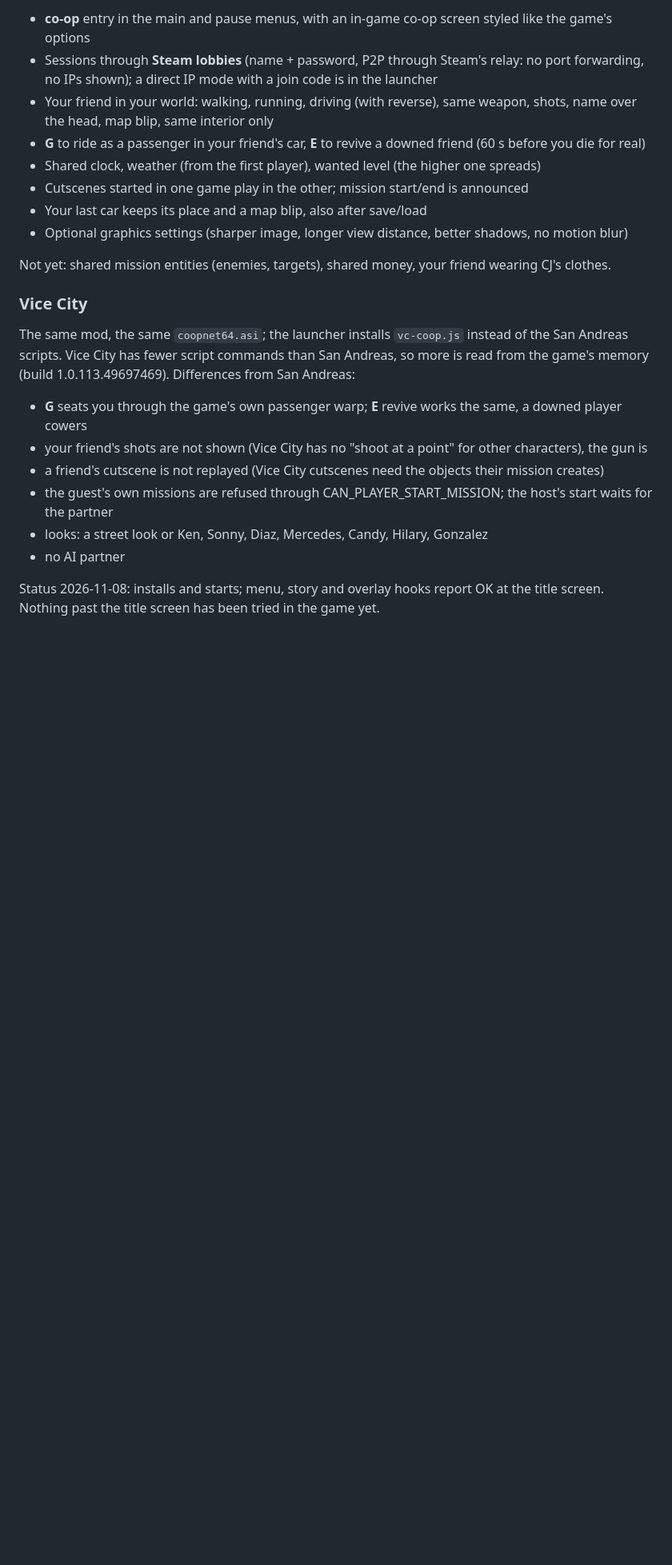
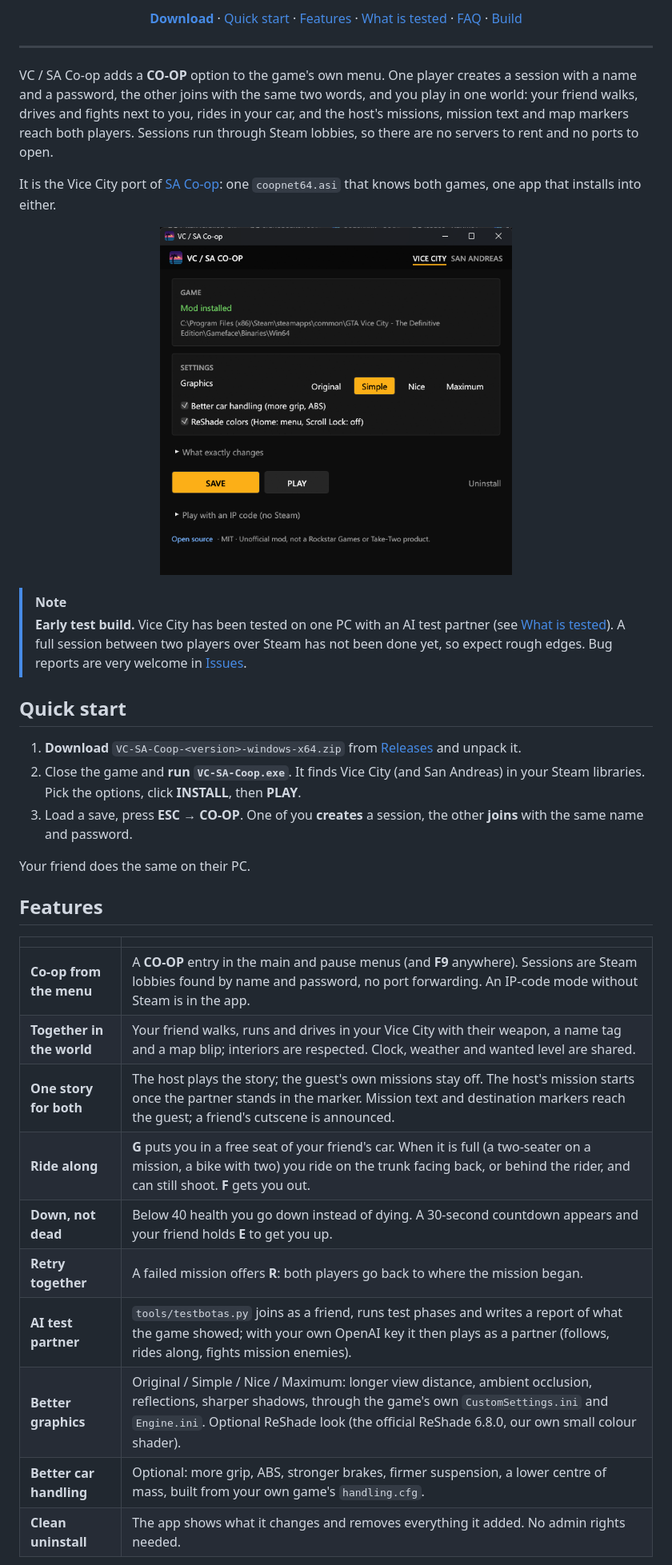
Before and after one commit to P1tak4s/vc-sa-coop, a Markdown page: README.md, the part around one of its changes. Shown at 80% size. Drawn GitHub-style; pictures changed too: docs/app.png (added); blank space fills up the shorter version.

Commit message:
README in the style of sa-de-coop, MIT licence, icon and app screenshot (no game art)

```diff
--- a/README.md
+++ b/README.md
@@ -11,29 +20,53 @@ Status: work in progress. See "What works" below before you expect a full story
 
-- **co-op** entry in the main and pause menus, with an in-game co-op screen styled like the game's options
-- Sessions through **Steam lobbies** (name + password, P2P through Steam's relay: no port forwarding, no IPs shown);
-  a direct IP mode with a join code is in the launcher
-- Your friend in your world: walking, running, driving (with reverse), same weapon, shots, name over the head,
-  map blip, same interior only
-- **G** to ride as a passenger in your friend's car, **E** to revive a downed friend (60 s before you die for real)
-- Shared clock, weather (from the first player), wanted level (the higher one spreads)
-- Cutscenes started in one game play in the other; mission start/end is announced
-- Your last car keeps its place and a map blip, also after save/load
-- Optional graphics settings (sharper image, longer view distance, better shadows, no motion blur)
+<p align="center">
+  <a href="https://github.com/P1tak4s/vc-sa-coop/releases/latest"><b>Download</b></a> ·
+  <a href="#quick-start">Quick start</a> ·
+  <a href="#features">Features</a> ·
+  <a href="#what-is-tested">What is tested</a> ·
+  <a href="#faq">FAQ</a> ·
+  <a href="#build-from-source">Build</a>
+</p>
 
-Not yet: shared mission entities (enemies, targets), shared money, your friend wearing CJ's clothes.
+---
 
-### Vice City
+VC / SA Co-op adds a **CO-OP** option to the game's own menu. One player creates a session with a name and a
+password, the other joins with the same two words, and you play in one world: your friend walks, drives and fights
+next to you, rides in your car, and the host's missions, mission text and map markers reach both players. Sessions
+run through Steam lobbies, so there are no servers to rent and no ports to open.
 
-The same mod, the same `coopnet64.asi`; the launcher installs `vc-coop.js` instead of the San Andreas scripts.
-Vice City has fewer script commands than San Andreas, so more is read from the game's memory (build
-1.0.113.49697469). Differences from San Andreas:
+It is the Vice City port of [SA Co-op](https://github.com/P1tak4s/sa-de-coop): one `coopnet64.asi` that knows both
+games, one app that installs into either.
 
-- **G** seats you through the game's own passenger warp; **E** revive works the same, a downed player cowers
-- your friend's shots are not shown (Vice City has no "shoot at a point" for other characters), the gun is
-- a friend's cutscene is not replayed (Vice City cutscenes need the objects their mission creates)
-- the guest's own missions are refused through CAN_PLAYER_START_MISSION; the host's start waits for the partner
-- looks: a street look or Ken, Sonny, Diaz, Mercedes, Candy, Hilary, Gonzalez
-- no AI partner
+<p align="center">
+  <img src="docs/app.png" alt="VC / SA Co-op: it finds the game, you pick the options, then Install and Play" width="440">
+</p>
 
-Status 2026-11-08: installs and starts; menu, story and overlay hooks report OK at the title screen. Nothing past the
-title screen has been tried in the game yet.
+> [!NOTE]
+> **Early test build.** Vice City has been tested on one PC with an AI test partner (see
+> [What is tested](#what-is-tested)). A full session between two players over Steam has not been done yet, so expect
+> rough edges. Bug reports are very welcome in [Issues](https://github.com/P1tak4s/vc-sa-coop/issues).
+
+## Quick start
+
+1. **Download** `VC-SA-Coop-<version>-windows-x64.zip` from [Releases](https://github.com/P1tak4s/vc-sa-coop/releases) and unpack it.
+2. Close the game and **run `VC-SA-Coop.exe`**. It finds Vice City (and San Andreas) in your Steam libraries.
+   Pick the options, click **INSTALL**, then **PLAY**.
+3. Load a save, press **ESC → CO-OP**. One of you **creates** a session, the other **joins** with the same name and password.
+
+Your friend does the same on their PC.
+
+## Features
+
+| | |
+| --- | --- |
+| **Co-op from the menu** | A **CO-OP** entry in the main and pause menus (and **F9** anywhere). Sessions are Steam lobbies found by name and password, no port forwarding. An IP-code mode without Steam is in the app. |
+| **Together in the world** | Your friend walks, runs and drives in your Vice City with their weapon, a name tag and a map blip; interiors are respected. Clock, weather and wanted level are shared. |
+| **One story for both** | The host plays the story; the guest's own missions stay off. The host's mission starts once the partner stands in the marker. Mission text and destination markers reach the guest; a friend's cutscene is announced. |
+| **Ride along** | **G** puts you in a free seat of your friend's car. When it is full (a two-seater on a mission, a bike with two) you ride on the trunk facing back, or behind the rider, and can still shoot. **F** gets you out. |
+| **Down, not dead** | Below 40 health you go down instead of dying. A 30-second countdown appears and your friend holds **E** to get you up. |
+| **Retry together** | A failed mission offers **R**: both players go back to where the mission began. |
+| **AI test partner** | `tools/testbotas.py` joins as a friend, runs test phases and writes a report of what the game showed; with your own OpenAI key it then plays as a partner (follows, rides along, fights mission enemies). |
+| **Better graphics** | Original / Simple / Nice / Maximum: longer view distance, ambient occlusion, reflections, sharper shadows, through the game's own `CustomSettings.ini` and `Engine.ini`. Optional ReShade look (the official ReShade 6.8.0, our own small colour shader). |
+| **Better car handling** | Optional: more grip, ABS, stronger brakes, firmer suspension, a lower centre of mass, built from your own game's `handling.cfg`. |
+| **Clean uninstall** | The app shows what it changes and removes everything it added. No admin rights needed. |
+
```
Also changed, not shown: other parts of README.md (+82 -35 lines), docs/icon.png (added), 3 other files.
